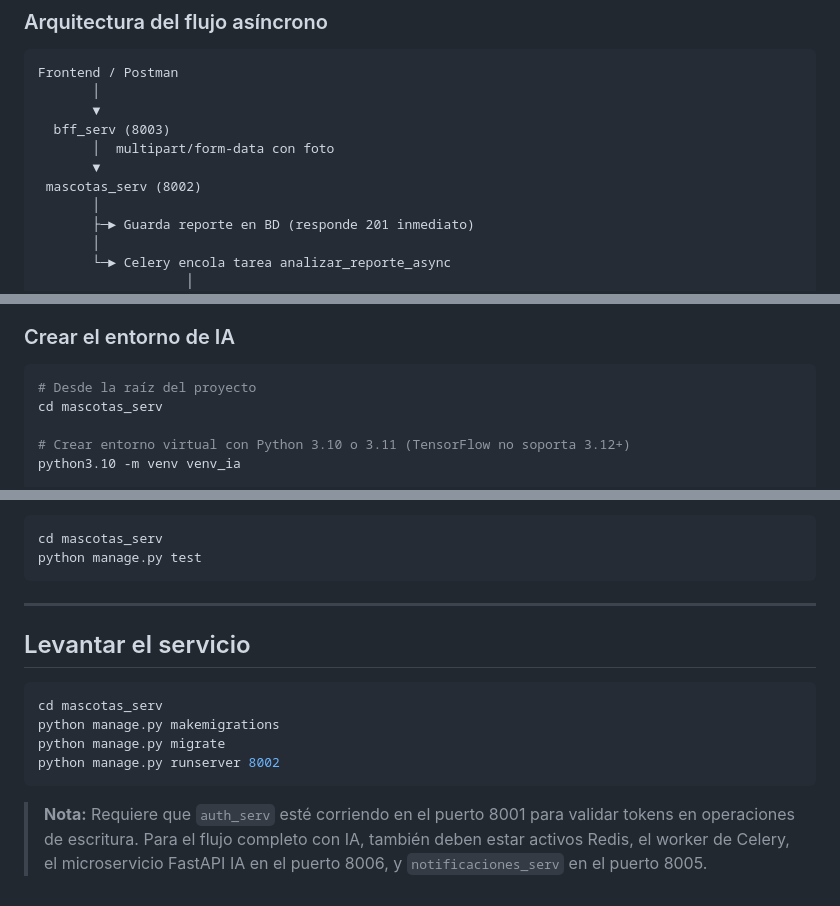
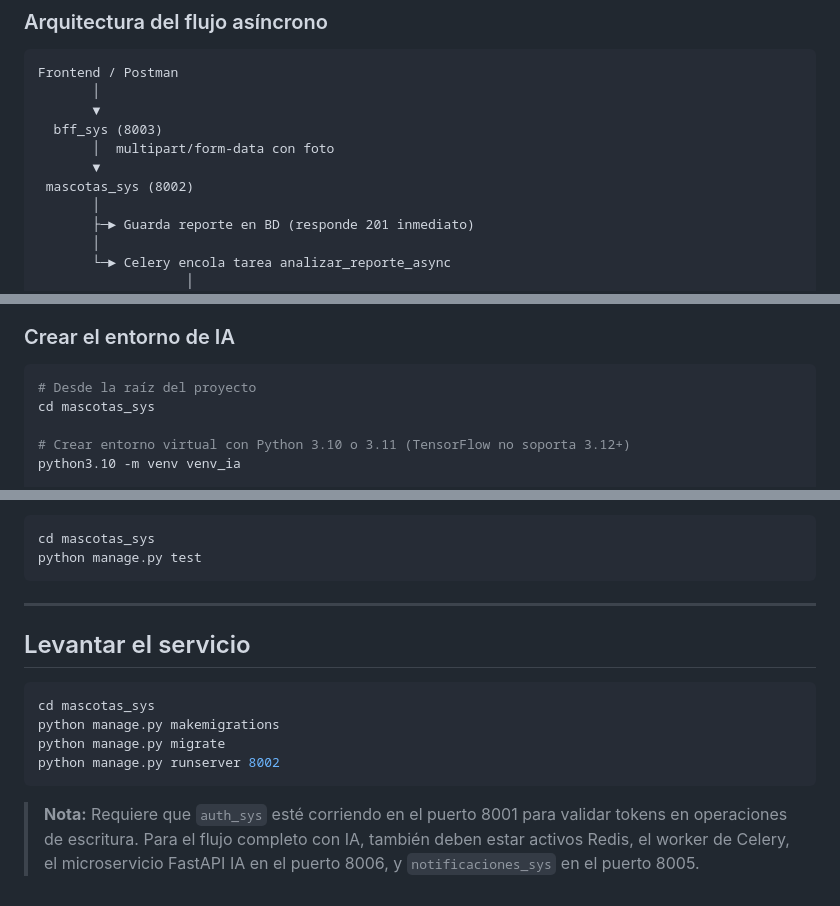
Before and after one commit to KingCevich/Mascotas_SYS, a Markdown page: README.md, 3 parts joined by grey strips. GitHub-like rendering.

````diff
--- a/README.md
+++ b/README.md
@@ -72,10 +72,10 @@ Información de contacto vinculada a un reporte.
 Frontend / Postman
        │
        ▼
-  bff_serv (8003)
+  bff_sys (8003)
        │  multipart/form-data con foto
        ▼
- mascotas_serv (8002)
+ mascotas_sys (8002)
        │
        ├─► Guarda reporte en BD (responde 201 inmediato)
        │
@@ -113,7 +113,7 @@ El microservicio FastAPI de IA requiere un entorno virtual **independiente** del
 
 ```bash
 # Desde la raíz del proyecto
-cd mascotas_serv
+cd mascotas_sys
 
 # Crear entorno virtual con Python 3.10 o 3.11 (TensorFlow no soporta 3.12+)
 python3.10 -m venv venv_ia
@@ -219,7 +219,7 @@ Los tests de escritura usan `@patch` para simular la validación del token JWT c
 - `test_delete_contacto` — DELETE con token Admin elimina el contacto
 
 ```bash
-cd mascotas_serv
+cd mascotas_sys
 python manage.py test
 ```
 
@@ -228,10 +228,10 @@ python manage.py test
 ## Levantar el servicio
 
 ```bash
-cd mascotas_serv
+cd mascotas_sys
 python manage.py makemigrations
 python manage.py migrate
 python manage.py runserver 8002
 ```
 
-> **Nota:** Requiere que `auth_serv` esté corriendo en el puerto 8001 para validar tokens en operaciones de escritura. Para el flujo completo con IA, también deben estar activos Redis, el worker de Celery, el microservicio FastAPI IA en el puerto 8006, y `notificaciones_serv` en el puerto 8005.
+> **Nota:** Requiere que `auth_sys` esté corriendo en el puerto 8001 para validar tokens en operaciones de escritura. Para el flujo completo con IA, también deben estar activos Redis, el worker de Celery, el microservicio FastAPI IA en el puerto 8006, y `notificaciones_sys` en el puerto 8005.
````
Also changed, not shown: other parts of README.md (+2 -2 lines).
